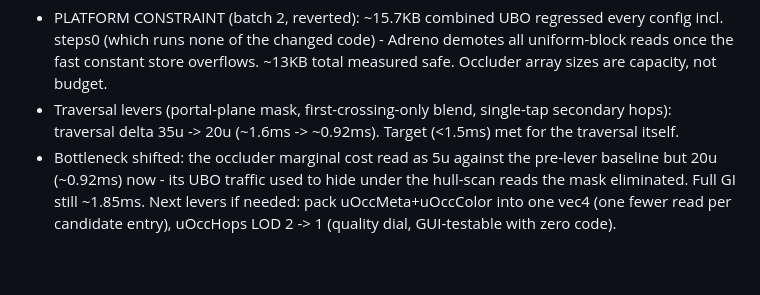
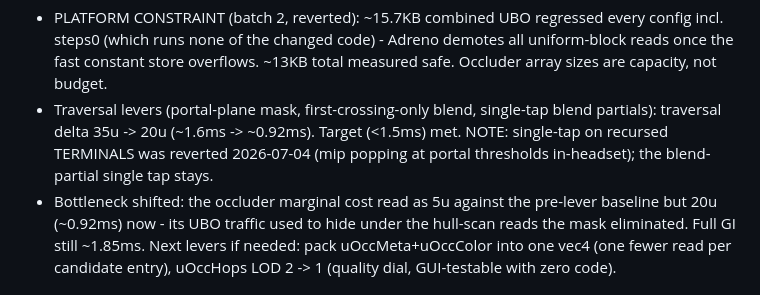
Before and after one commit to AndreTInfante/portalgi, a Markdown page: docs/unified-occluders.md, the part around the change. Rendered like a GitHub page; blank space fills up the shorter version.

Commit message:
Doc: note the terminal single-tap revert
Co-Authored-By: Claude Fable 5 <noreply@anthropic.com>

```diff
--- a/docs/unified-occluders.md
+++ b/docs/unified-occluders.md
@@ -219,8 +219,10 @@ with ~2.3ms of measured synthetic headroom remaining.
   demotes all uniform-block reads once the fast constant store overflows.
   ~13KB total measured safe. Occluder array sizes are capacity, not budget.
 - Traversal levers (portal-plane mask, first-crossing-only blend, single-tap
-  secondary hops): traversal delta 35u -> 20u (~1.6ms -> ~0.92ms). Target
-  (<1.5ms) met for the traversal itself.
+  blend partials): traversal delta 35u -> 20u (~1.6ms -> ~0.92ms). Target
+  (<1.5ms) met. NOTE: single-tap on recursed TERMINALS was reverted 2026-07-04
+  (mip popping at portal thresholds in-headset); the blend-partial single tap
+  stays.
 - Bottleneck shifted: the occluder marginal cost read as 5u against the
   pre-lever baseline but 20u (~0.92ms) now - its UBO traffic used to hide
   under the hull-scan reads the mask eliminated. Full GI still ~1.85ms.
```
